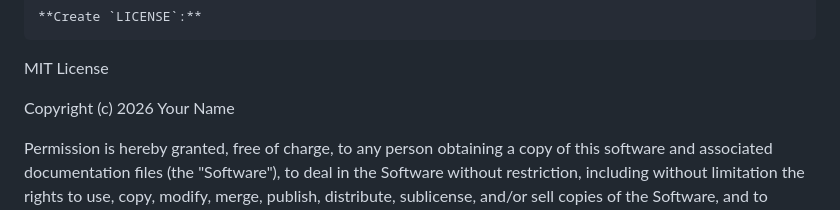
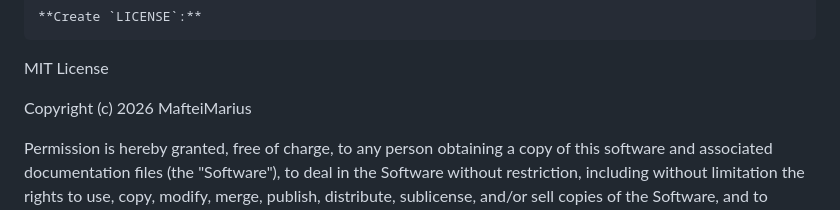
Before and after one commit to MafteiMarius/partner-management-system, a Markdown page: README.md, the part around the change. Rendered like a GitHub page.

Commit message:
Update copyright holder in LICENSE section

````diff
--- a/README.md
+++ b/README.md
@@ -231,7 +231,7 @@ This project is licensed under the MIT License - see the LICENSE file for detail
 ```
 MIT License
 
-Copyright (c) 2026 Your Name
+Copyright (c) 2026 MafteiMarius
 
 Permission is hereby granted, free of charge, to any person obtaining a copy
 of this software and associated documentation files (the "Software"), to deal
````
